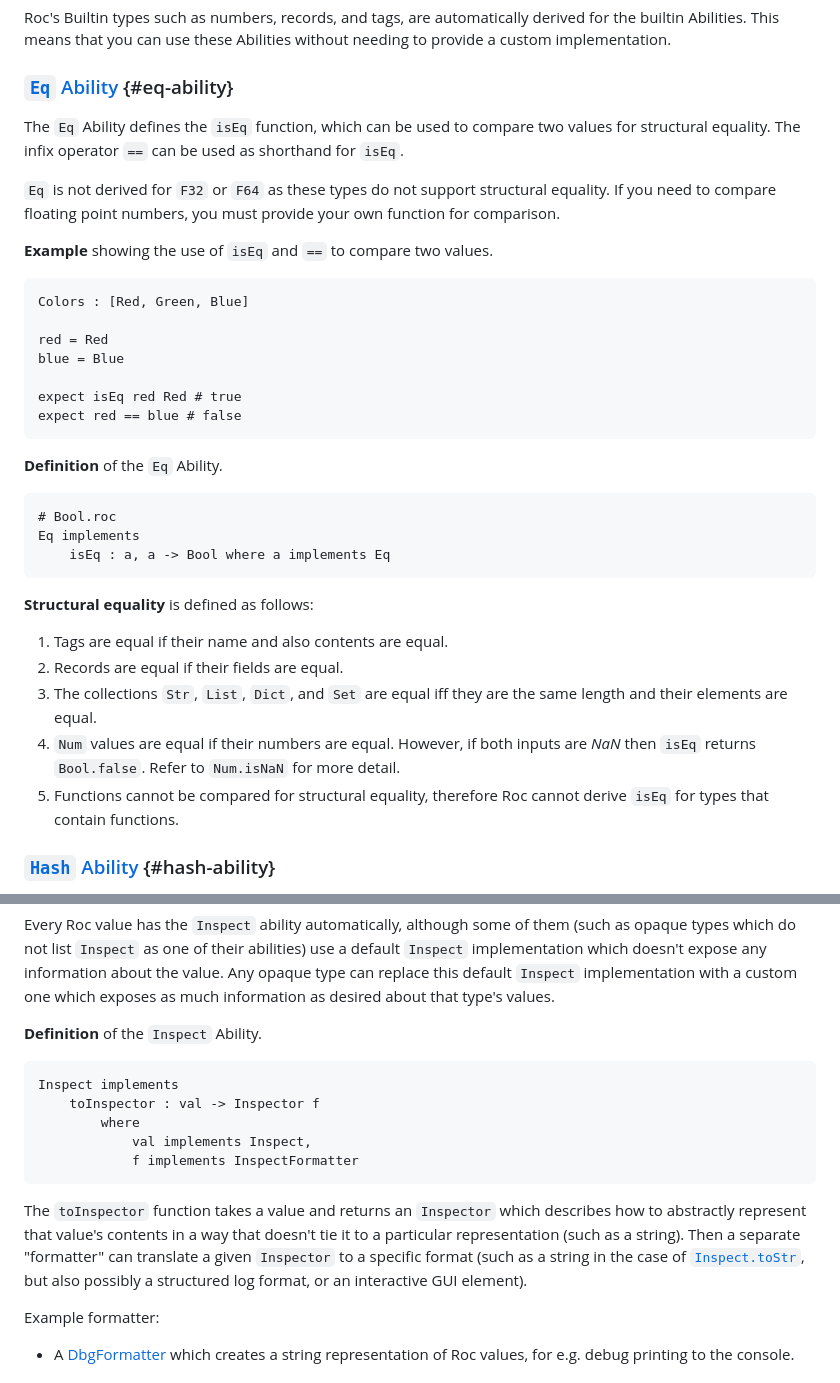
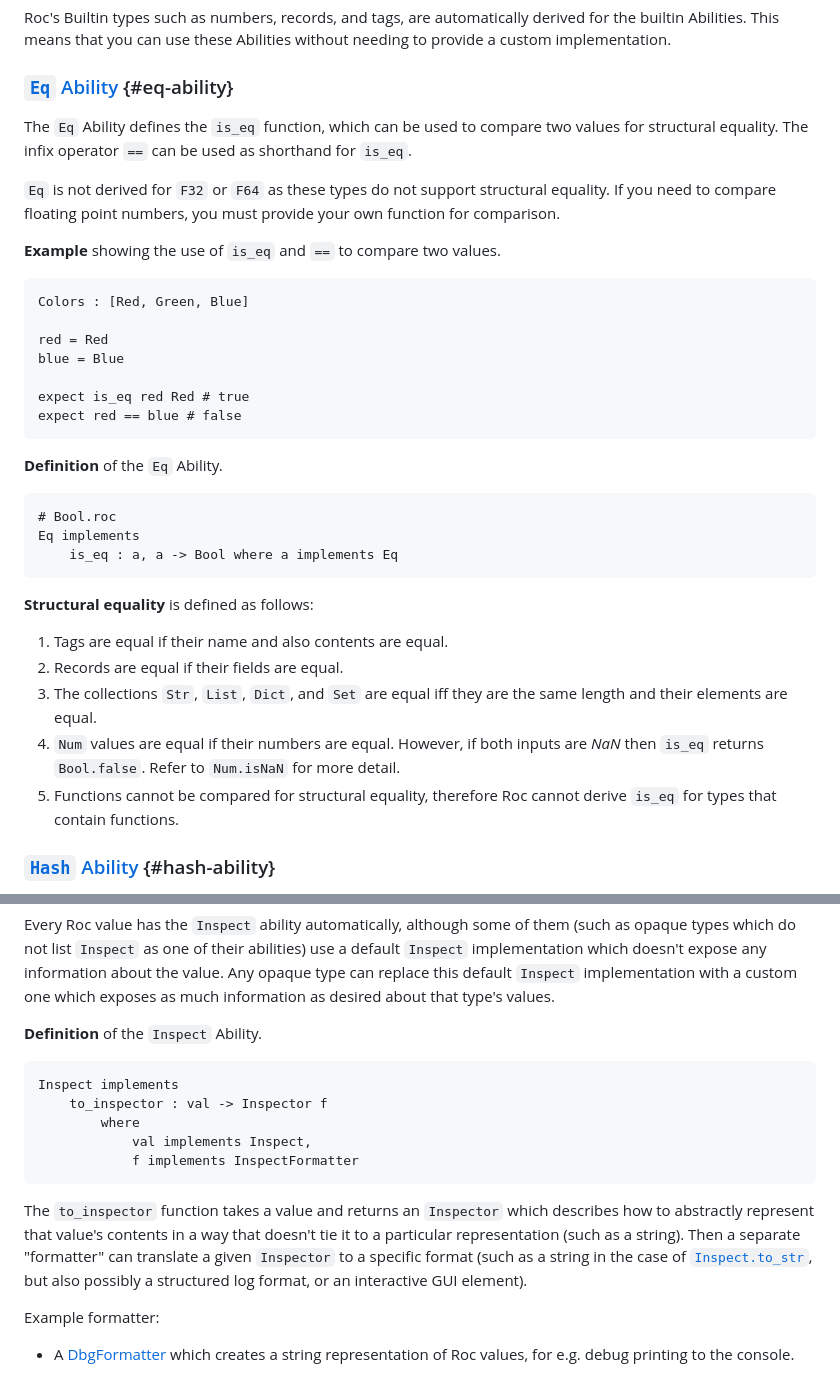
Before and after one commit to roc-lang/www.roc-lang.org, a Markdown page: website/content/abilities.md, 2 parts joined by grey strips. GitHub-like rendering.

````diff
--- a/website/content/abilities.md
+++ b/website/content/abilities.md
@@ -34,11 +34,11 @@ Roc's Builtin types such as numbers, records, and tags, are automatically derive
 
 ### [`Eq` Ability](#eq-ability) {#eq-ability}
 
-The `Eq` Ability defines the `isEq` function, which can be used to compare two values for structural equality. The infix operator `==` can be used as shorthand for `isEq`.
+The `Eq` Ability defines the `is_eq` function, which can be used to compare two values for structural equality. The infix operator `==` can be used as shorthand for `is_eq`.
 
 `Eq` is not derived for `F32` or `F64` as these types do not support structural equality. If you need to compare floating point numbers, you must provide your own function for comparison.
 
-**Example** showing the use of `isEq` and `==` to compare two values.
+**Example** showing the use of `is_eq` and `==` to compare two values.
 
 ```roc
 Colors : [Red, Green, Blue]
@@ -46,7 +46,7 @@ Colors : [Red, Green, Blue]
 red = Red
 blue = Blue
 
-expect isEq red Red # true
+expect is_eq red Red # true
 expect red == blue # false
 ```
 
@@ -55,7 +55,7 @@ expect red == blue # false
 ```roc
 # Bool.roc
 Eq implements
-    isEq : a, a -> Bool where a implements Eq
+    is_eq : a, a -> Bool where a implements Eq
 ```
 
 **Structural equality** is defined as follows:
@@ -63,8 +63,8 @@ Eq implements
 1. Tags are equal if their name and also contents are equal.
 2. Records are equal if their fields are equal.
 3. The collections `Str`, `List`, `Dict`, and `Set` are equal iff they are the same length and their elements are equal.
-4. `Num` values are equal if their numbers are equal. However, if both inputs are _NaN_ then `isEq` returns `Bool.false`. Refer to `Num.isNaN` for more detail.
-5. Functions cannot be compared for structural equality, therefore Roc cannot derive `isEq` for types that contain functions.
+4. `Num` values are equal if their numbers are equal. However, if both inputs are _NaN_ then `is_eq` returns `Bool.false`. Refer to `Num.isNaN` for more detail.
+5. Functions cannot be compared for structural equality, therefore Roc cannot derive `is_eq` for types that contain functions.
 
 ### [`Hash` Ability](#hash-ability) {#hash-ability}
 
@@ -168,13 +168,13 @@ Every Roc value has the `Inspect` ability automatically, although some of them (
 
 ```roc
 Inspect implements
-    toInspector : val -> Inspector f
+    to_inspector : val -> Inspector f
         where
             val implements Inspect,
             f implements InspectFormatter
 ```
 
-The `toInspector` function takes a value and returns an `Inspector` which describes how to abstractly represent that value's contents in a way that doesn't tie it to a particular representation (such as a string). Then a separate "formatter" can translate a given `Inspector` to a specific format (such as a string in the case of [`Inspect.toStr`](https://www.roc-lang.org/builtins/Inspect#toStr), but also possibly a structured log format, or an interactive GUI element).
+The `to_inspector` function takes a value and returns an `Inspector` which describes how to abstractly represent that value's contents in a way that doesn't tie it to a particular representation (such as a string). Then a separate "formatter" can translate a given `Inspector` to a specific format (such as a string in the case of [`Inspect.to_str`](https://www.roc-lang.org/builtins/Inspect#to_str), but also possibly a structured log format, or an interactive GUI element).
 
 Example formatter:
 
````
Also changed, not shown: other parts of website/content/abilities.md (+46 -45 lines).
